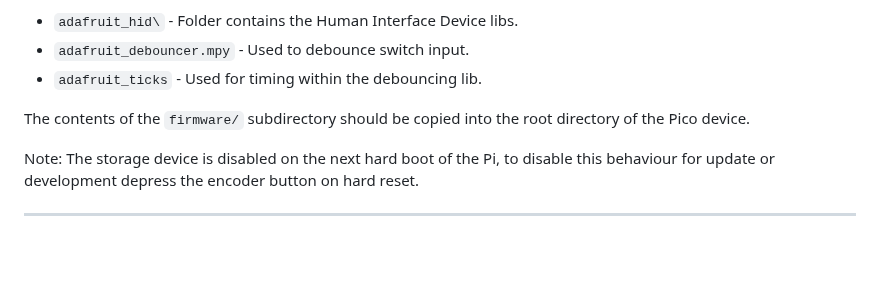
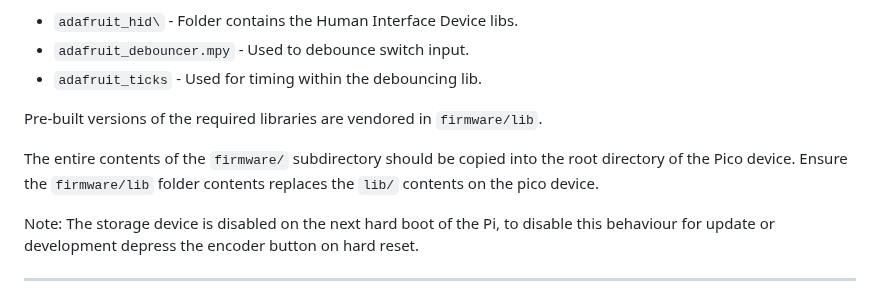
Before and after one commit to CreatingNull/RPI-Pico-Volume-Controller, a Markdown page: README.md, the part around one of its changes. Rendered like a GitHub page; blank space fills up the shorter version.

```diff
--- a/README.md
+++ b/README.md
@@ -60,7 +69,10 @@ There are also several [adafruit libraries](https://circuitpython.org/libraries)
 * `adafruit_debouncer.mpy` - Used to debounce switch input.
 * `adafruit_ticks` - Used for timing within the debouncing lib.
 
-The contents of the `firmware/` subdirectory should be copied into the root directory of the Pico device.
+Pre-built versions of the required libraries are vendored in `firmware/lib`.
+
+The entire contents of the `firmware/` subdirectory should be copied into the root directory of the Pico device.
+Ensure the `firmware/lib` folder contents replaces the `lib/` contents on the pico device.
 
 Note: The storage device is disabled on the next hard boot of the Pi, to disable this behaviour for update or development depress the encoder button on hard reset.
 
```
Also changed, not shown: other parts of README.md (+15 -6 lines), hardware/connections.png (added), hardware/real-build.png (added), hardware/real-enclosure.png (added), 13 other files.
